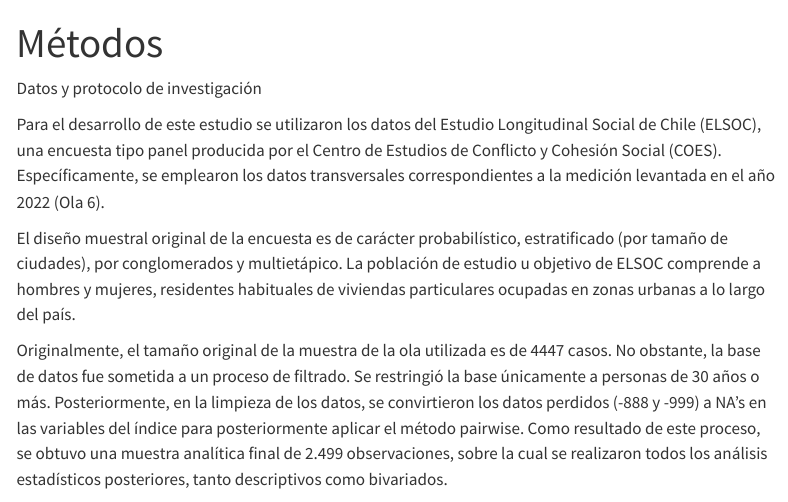
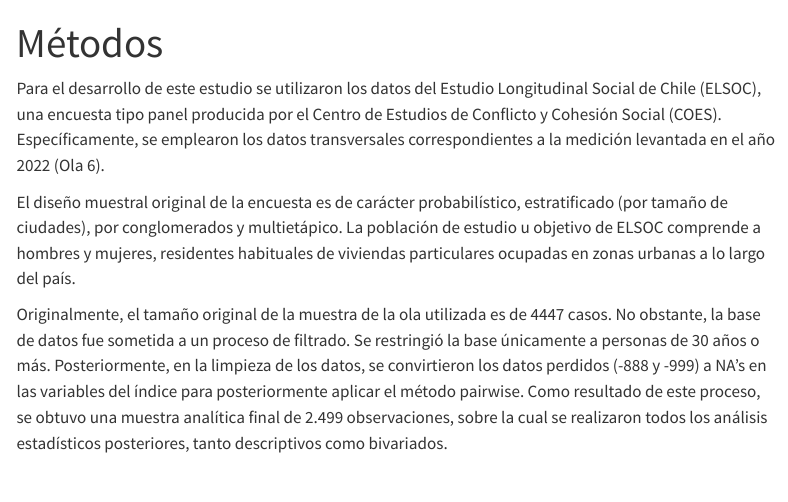
Before and after one commit to Cabvens/T2_cienciabierta_g3, a Quarto document (04-metodos.qmd): the page in a window 1100 px wide, from its top. Rendered offline with R 4.5, knitr and Pandoc in place of Quarto, with nearby package versions; menus at the side of the page are left out.

Commit message:
cambios menores

```diff
--- a/04-metodos.qmd
+++ b/04-metodos.qmd
@@ -1,9 +1,6 @@
 ---
 title: "Métodos"
 ---
-
-Datos y protocolo de investigación
-
 
 Para el desarrollo de este estudio se utilizaron los datos del Estudio Longitudinal Social de Chile (ELSOC), una encuesta tipo panel producida por el Centro de Estudios de Conflicto y Cohesión Social (COES). Específicamente, se emplearon los datos transversales correspondientes a la medición levantada en el año 2022 (Ola 6).
 
```
Also changed, not shown: 05-resultados.qmd (+0 -1 lines).
